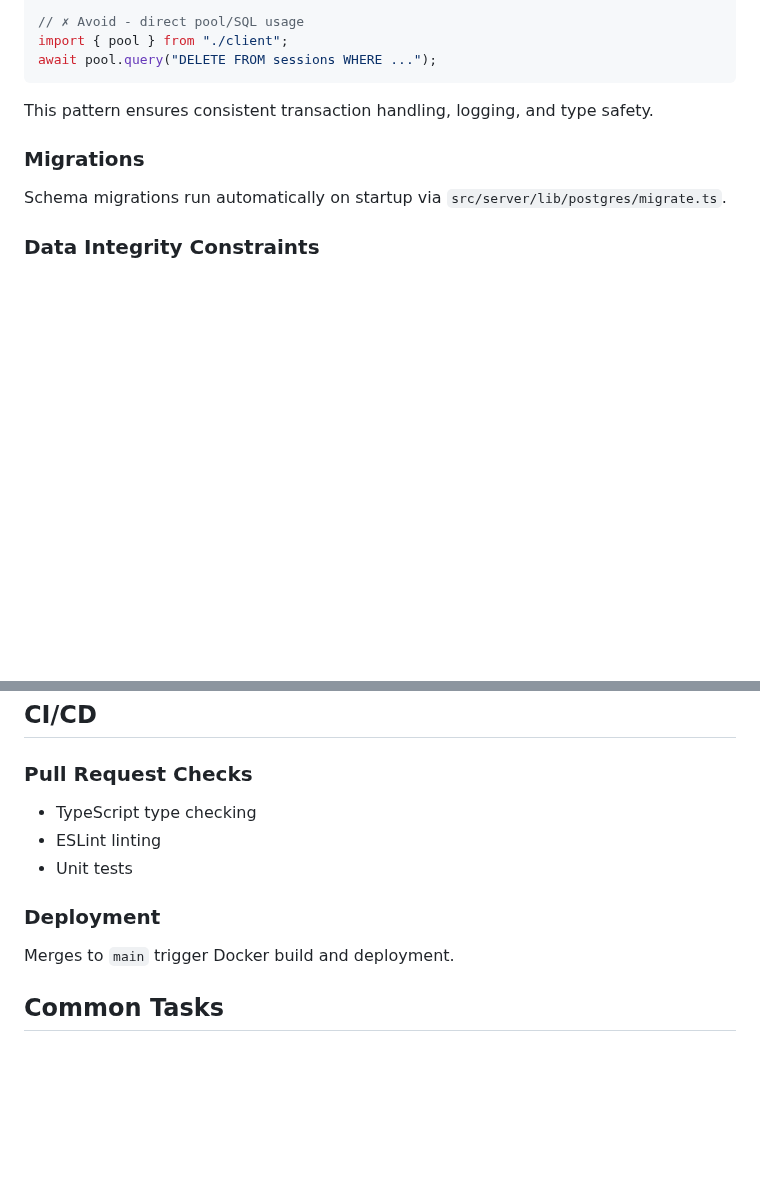
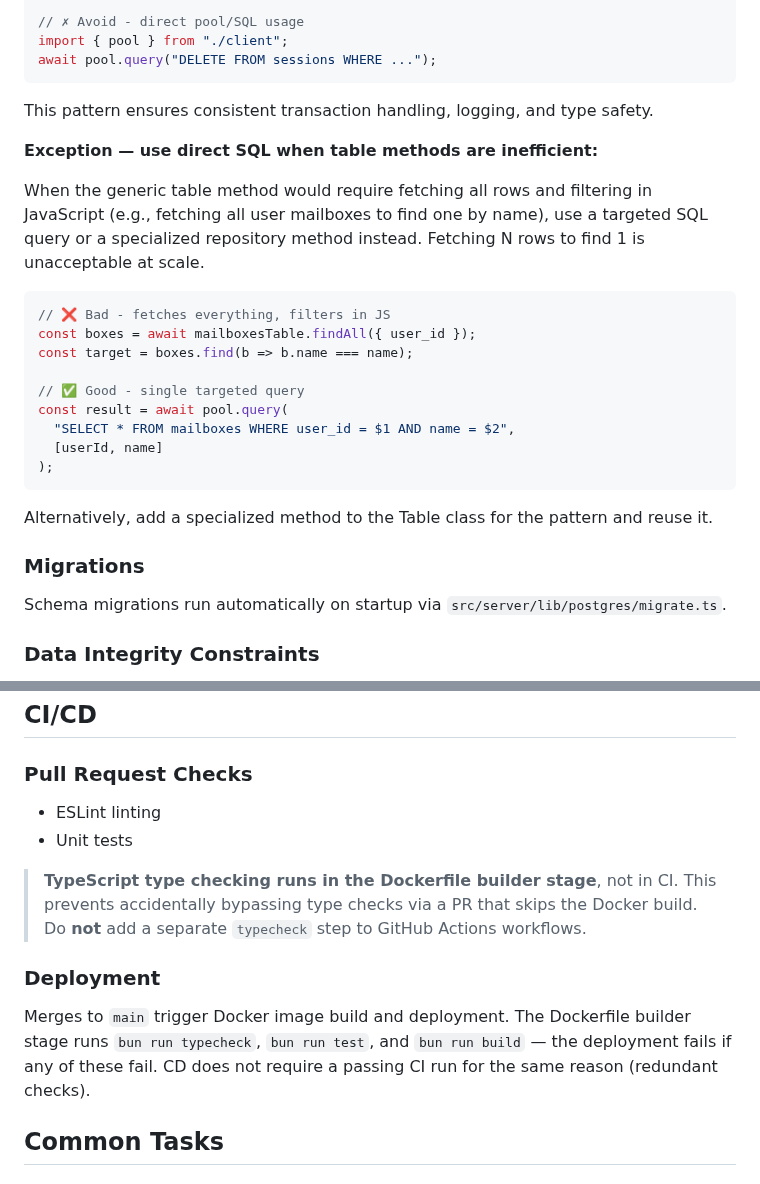
Before and after one commit to hoiekim/inbox, a Markdown page: DEVELOPMENT.md, 2 parts joined by grey strips. Rendered like a GitHub page; blank space fills up the shorter version.

Commit message:
docs: remove duplicate mailbox hierarchy section, add table method exception, typecheck-in-Dockerfile note (#425)

````diff
--- a/DEVELOPMENT.md
+++ b/DEVELOPMENT.md
@@ -445,6 +446,24 @@ await pool.query("DELETE FROM sessions WHERE ...");
 ```
 
 This pattern ensures consistent transaction handling, logging, and type safety.
+
+**Exception — use direct SQL when table methods are inefficient:**
+
+When the generic table method would require fetching all rows and filtering in JavaScript (e.g., fetching all user mailboxes to find one by name), use a targeted SQL query or a specialized repository method instead. Fetching N rows to find 1 is unacceptable at scale.
+
+```typescript
+// ❌ Bad - fetches everything, filters in JS
+const boxes = await mailboxesTable.findAll({ user_id });
+const target = boxes.find(b => b.name === name);
+
+// ✅ Good - single targeted query
+const result = await pool.query(
+  "SELECT * FROM mailboxes WHERE user_id = $1 AND name = $2",
+  [userId, name]
+);
+```
+
+Alternatively, add a specialized method to the Table class for the pattern and reuse it.
 
 ### Migrations
 
@@ -682,13 +701,14 @@ Rate limit counters should be shared across HTTP/IMAP/SMTP to prevent protocol-s
 
 ### Pull Request Checks
 
-- TypeScript type checking
 - ESLint linting
 - Unit tests
 
+> **TypeScript type checking runs in the Dockerfile builder stage**, not in CI. This prevents accidentally bypassing type checks via a PR that skips the Docker build. Do **not** add a separate `typecheck` step to GitHub Actions workflows.
+
 ### Deployment
 
-Merges to `main` trigger Docker build and deployment.
+Merges to `main` trigger Docker image build and deployment. The Dockerfile builder stage runs `bun run typecheck`, `bun run test`, and `bun run build` — the deployment fails if any of these fail. CD does not require a passing CI run for the same reason (redundant checks).
 
 ## Common Tasks
 
````
Also changed, not shown: other parts of DEVELOPMENT.md (+1 -0 lines).
